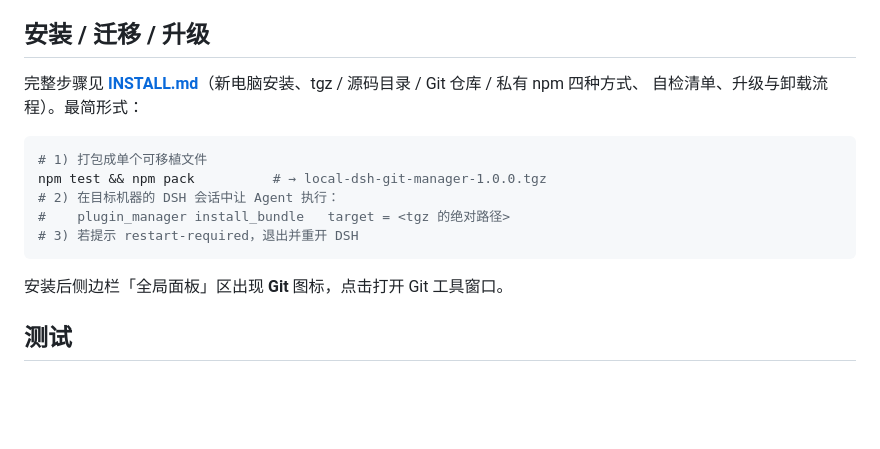
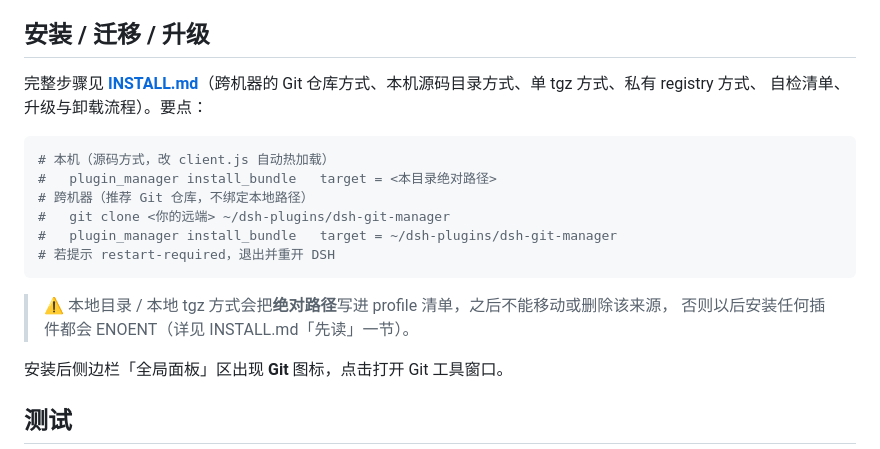
Before and after one commit to thqing/codebuddy-git-manager, a Markdown page: README.md, the part around the change. Rendered like a GitHub page; blank space fills up the shorter version.

````diff
--- a/README.md
+++ b/README.md
@@ -117,16 +117,20 @@ dsh-git-manager/
 
 ## 安装 / 迁移 / 升级
 
-完整步骤见 **[INSTALL.md](INSTALL.md)**（新电脑安装、tgz / 源码目录 / Git 仓库 / 私有 npm 四种方式、
-自检清单、升级与卸载流程）。最简形式：
+完整步骤见 **[INSTALL.md](INSTALL.md)**（跨机器的 Git 仓库方式、本机源码目录方式、单 tgz 方式、私有 registry 方式、
+自检清单、升级与卸载流程）。要点：
 
 ```bash
-# 1) 打包成单个可移植文件
-npm test && npm pack          # → local-dsh-git-manager-1.0.0.tgz
-# 2) 在目标机器的 DSH 会话中让 Agent 执行：
-#    plugin_manager install_bundle   target = <tgz 的绝对路径>
-# 3) 若提示 restart-required，退出并重开 DSH
+# 本机（源码方式，改 client.js 自动热加载）
+#   plugin_manager install_bundle   target = <本目录绝对路径>
+# 跨机器（推荐 Git 仓库，不绑定本地路径）
+#   git clone <你的远端> ~/dsh-plugins/dsh-git-manager
+#   plugin_manager install_bundle   target = ~/dsh-plugins/dsh-git-manager
+# 若提示 restart-required，退出并重开 DSH
 ```
+
+> ⚠️ 本地目录 / 本地 tgz 方式会把**绝对路径**写进 profile 清单，之后不能移动或删除该来源，
+> 否则以后安装任何插件都会 ENOENT（详见 INSTALL.md「先读」一节）。
 
 安装后侧边栏「全局面板」区出现 **Git** 图标，点击打开 Git 工具窗口。
 
````
Also changed, not shown: INSTALL.md (+69 -41 lines).
